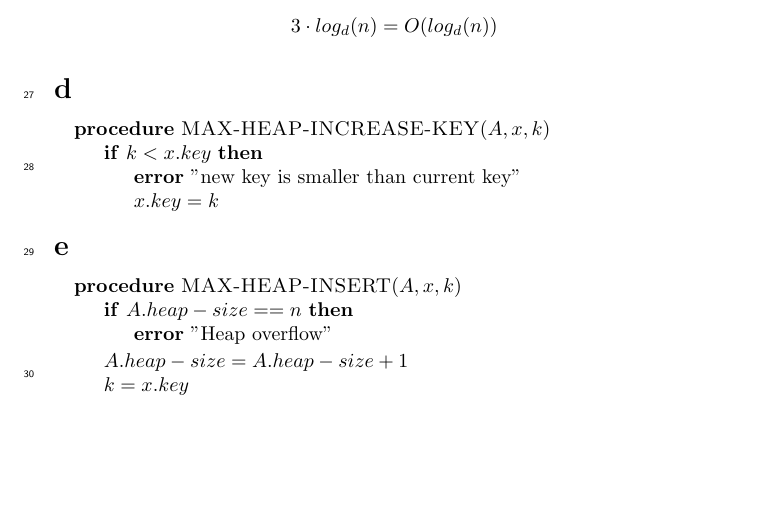
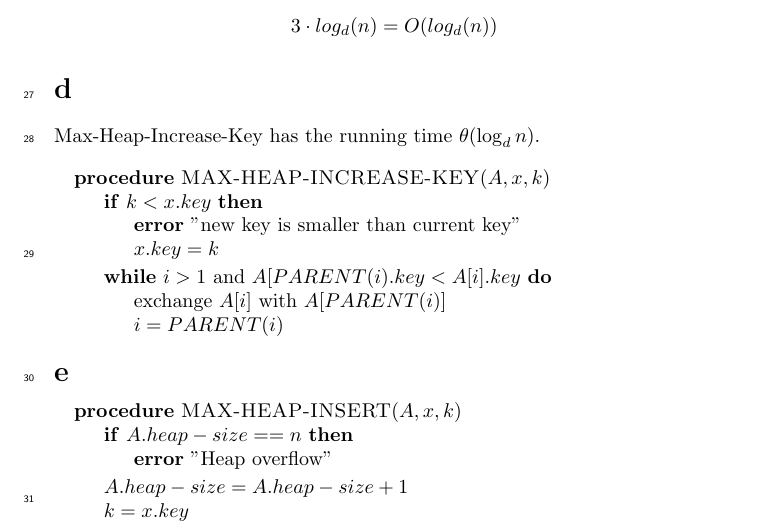
Before and after one commit to newtscamander2/ads-problem-6-2, a LaTeX document (main.tex): part of page 2 of 2, cut so that both start at the same text, the shorter picture padded with empty space. Compiled offline with pdfLaTeX.

Commit message:
duuuuuude

```diff
--- a/main.tex
+++ b/main.tex
@@ -124,7 +124,13 @@ You can find the height of the heap using $log_d{n}$.
 The running-time for our implementation is therefore
 $$3 \cdot log_d{(n)} = O(log_d{(n)})$$
 
+
+
+
 \section*{d}
+Max-Heap-Increase-Key has the running time $\theta(\log_d{n})$.
+
+
 \begin{center}
 	\begin{minipage}{12cm}
 		\begin{algorithmic}
@@ -132,13 +138,18 @@ $$3 \cdot log_d{(n)} = O(log_d{(n)})$$
 			\If{$k < x.key$}
 			\State{$\text{\textbf{error} "new key is smaller than current key"}$}
 			\State{$x.key = k$}
-
 			\EndIf{}
+			\While{$ i > 1$ and $ A[PARENT(i).key < A[i].key$}
+			\State{exchange $A[i]$ with $A[PARENT(i)]$}
+			\State{$i = PARENT(i)$}
+			\EndWhile{}
 
 			\EndProcedure{}
 		\end{algorithmic}
 	\end{minipage}
 \end{center}
+
+
 
 
 
```
